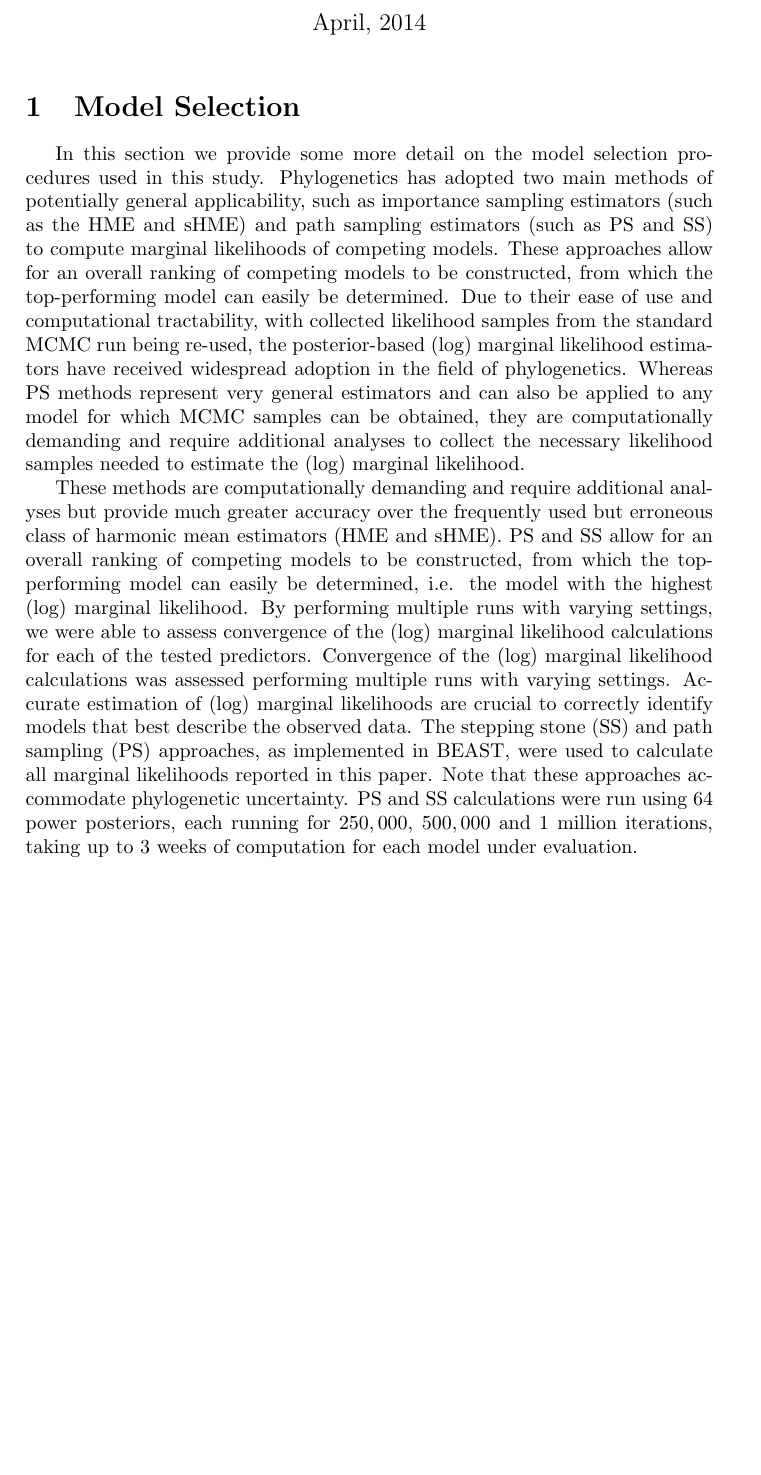
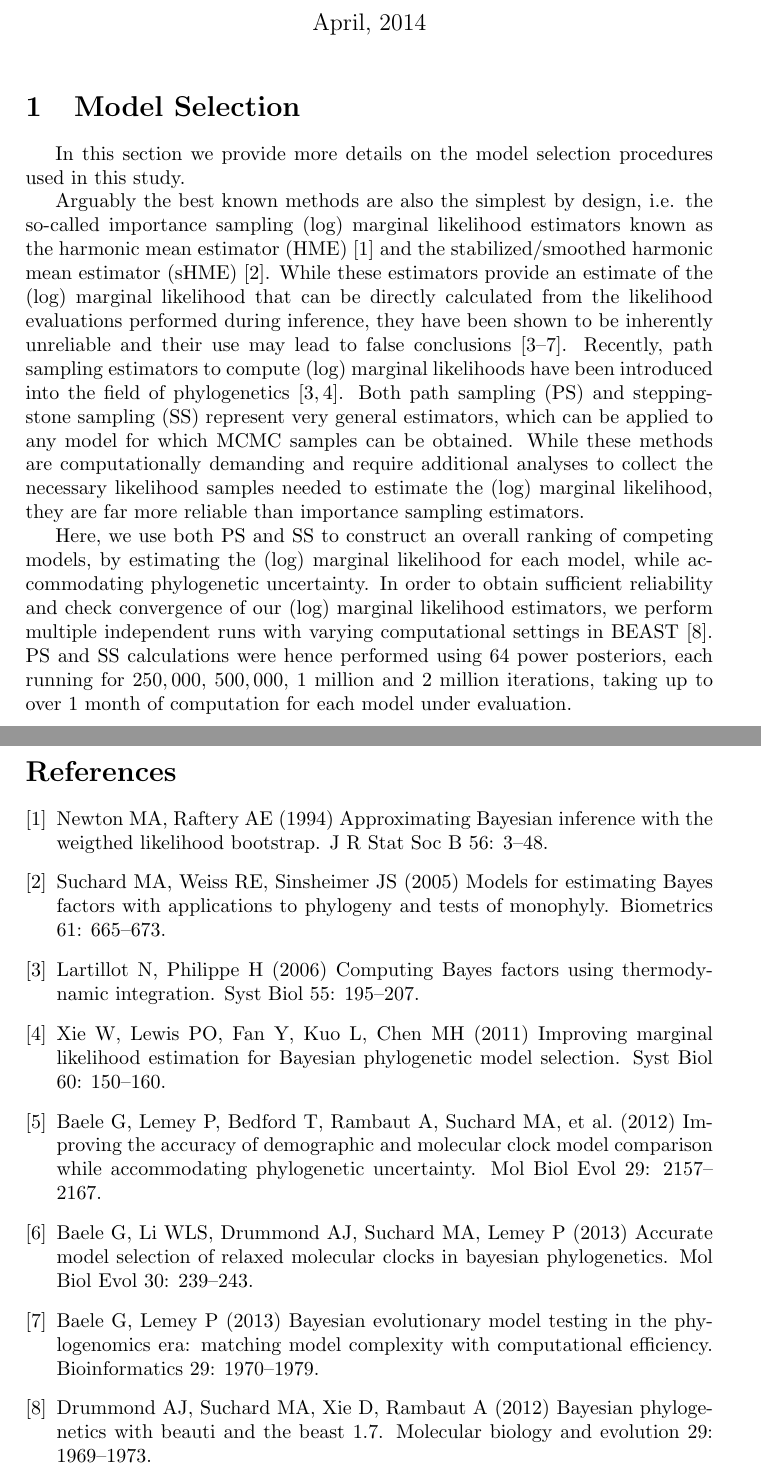
Before and after one commit to maxbiostat/FMDV_AMERICA, a LaTeX document (Text_S2.tex): part of page 1 of 19 before the commit and two parts of pages 1 and 16 of 20 after it, the two joined at a grey line, cut so that both start at the same text, the shorter picture padded with empty space. Compiled offline with pdfLaTeX.

Commit message:
rewritten model selection text

```diff
--- a/Text_S2.tex
+++ b/Text_S2.tex
@@ -29,20 +29,18 @@ Waldemir de Castro Silveira
 \maketitle
 \section{Model Selection}
 
-In this section we provide some more detail on the model selection procedures used in this study.
-Phylogenetics has adopted two main methods of potentially general applicability, such as importance sampling estimators (such as the HME and sHME) and path sampling estimators (such as PS and SS) to compute marginal likelihoods of competing models.
-These approaches allow for an overall ranking of competing models to be constructed, from which the top-performing model can easily be determined.
-Due to their ease of use and computational tractability, with collected likelihood samples from the standard MCMC run being re-used, the posterior-based (log) marginal likelihood estimators have received widespread adoption in the field of phylogenetics.
-Whereas PS methods represent very general estimators and can also be applied to any model for which MCMC samples can be obtained, they are computationally demanding and require additional analyses to collect the necessary likelihood samples needed to estimate the (log) marginal likelihood.
+In this section we provide more details on the model selection procedures used in this study.
 
-These methods are computationally demanding and require additional analyses but provide much greater accuracy over the frequently used but erroneous class of harmonic mean estimators (HME and sHME).
-PS and SS allow for an overall ranking of competing models to be constructed, from which the top-performing model can easily be determined, i.e. the model with the highest (log) marginal likelihood.
-By performing multiple runs with varying settings, we were able to assess convergence of the (log) marginal likelihood calculations for each of the tested predictors.
-Convergence of the (log) marginal likelihood calculations was assessed performing multiple runs with varying settings.
-Accurate estimation of (log) marginal likelihoods are crucial to correctly identify models that best describe the observed data.
-The stepping stone (SS) and path sampling (PS) approaches, as implemented in BEAST, were used  to calculate all marginal likelihoods reported in this paper.
-Note that these approaches accommodate phylogenetic uncertainty.
-PS and SS calculations were run using 64 power posteriors, each running for $250,000$, $500,000$ and 1 million iterations, taking up to 3 weeks of computation for each model under evaluation.
+Arguably the best known methods are also the simplest by design, i.e. the so-called importance sampling (log) marginal likelihood estimators known as the harmonic mean estimator (HME) \cite{Newton} and the stabilized/smoothed harmonic mean estimator (sHME) \cite{suchard2005models}.
+While these estimators provide an estimate of the (log) marginal likelihood that can be directly calculated from the likelihood evaluations performed during inference, they have been shown to be inherently unreliable and their use may lead to false conclusions \cite{LartillotPhilippe,Xie,Baele2012,Baele2013a,Baele2013b}.
+Recently, path sampling estimators to compute (log) marginal likelihoods have been introduced into the field of phylogenetics \cite{LartillotPhilippe,Xie}.
+Both path sampling (PS) and stepping-stone sampling (SS) represent very general estimators, which can be applied to any model for which MCMC samples can be obtained.
+While these methods are computationally demanding and require additional analyses to collect the necessary likelihood samples needed to estimate the (log) marginal likelihood, they are far more reliable than importance sampling estimators.
+
+Here, we use both PS and SS to construct an overall ranking of competing models, by estimating the (log) marginal likelihood for each model, while accommodating phylogenetic uncertainty.
+In order to obtain sufficient reliability and check convergence of our (log) marginal likelihood estimators, we perform multiple independent runs with varying computational settings in BEAST \cite{beast2012}.
+PS and SS calculations were hence performed using 64 power posteriors, each running for $250,000$, $500,000$, 1 million and 2 million iterations, taking up to over 1 month of computation for each model under evaluation.
+
 
 \section{Assessing the impact of taxon sampling on phylogeographic and coalescent reconstructions}
 
```
Also changed, not shown: Text_S2.tex (1 more changed lines).
